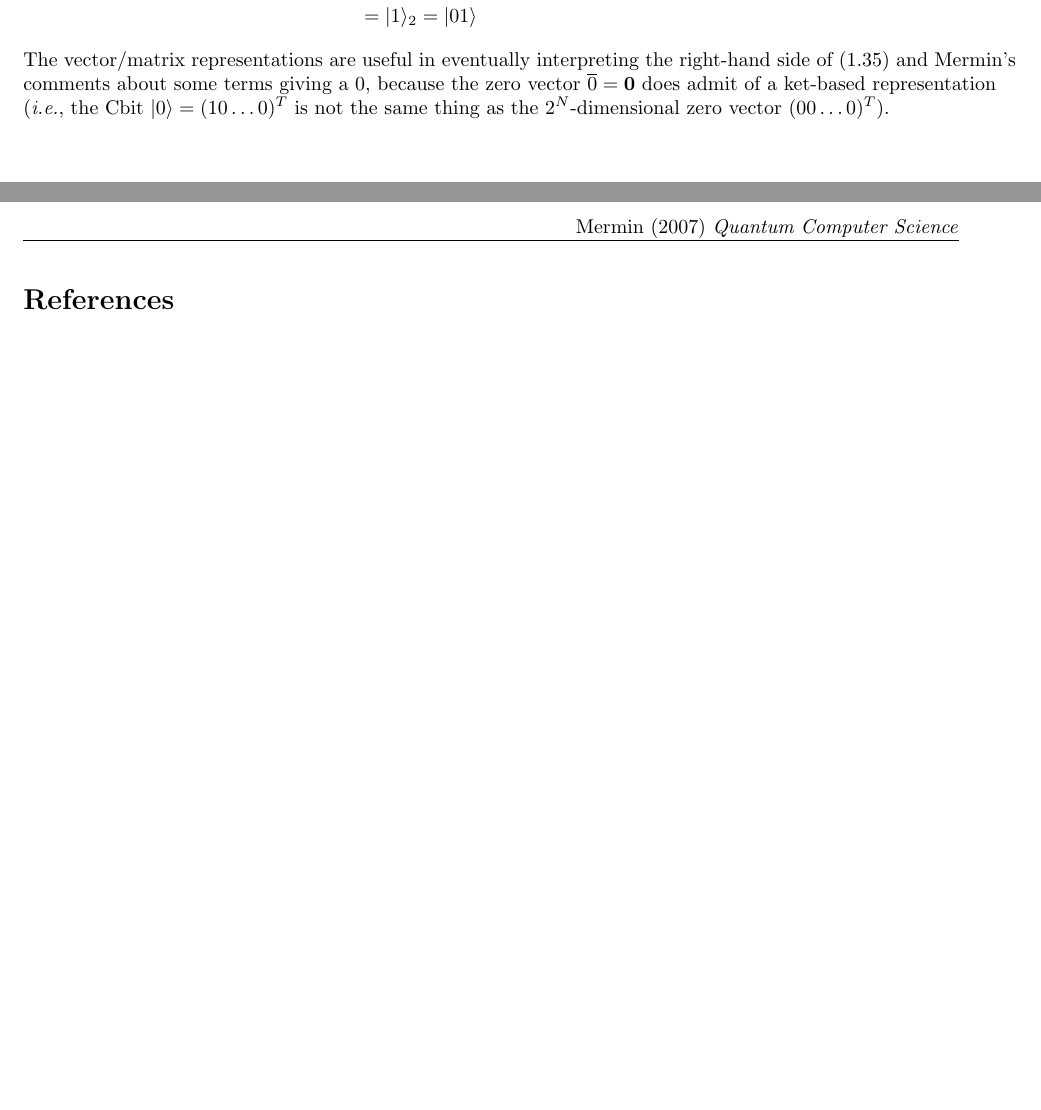
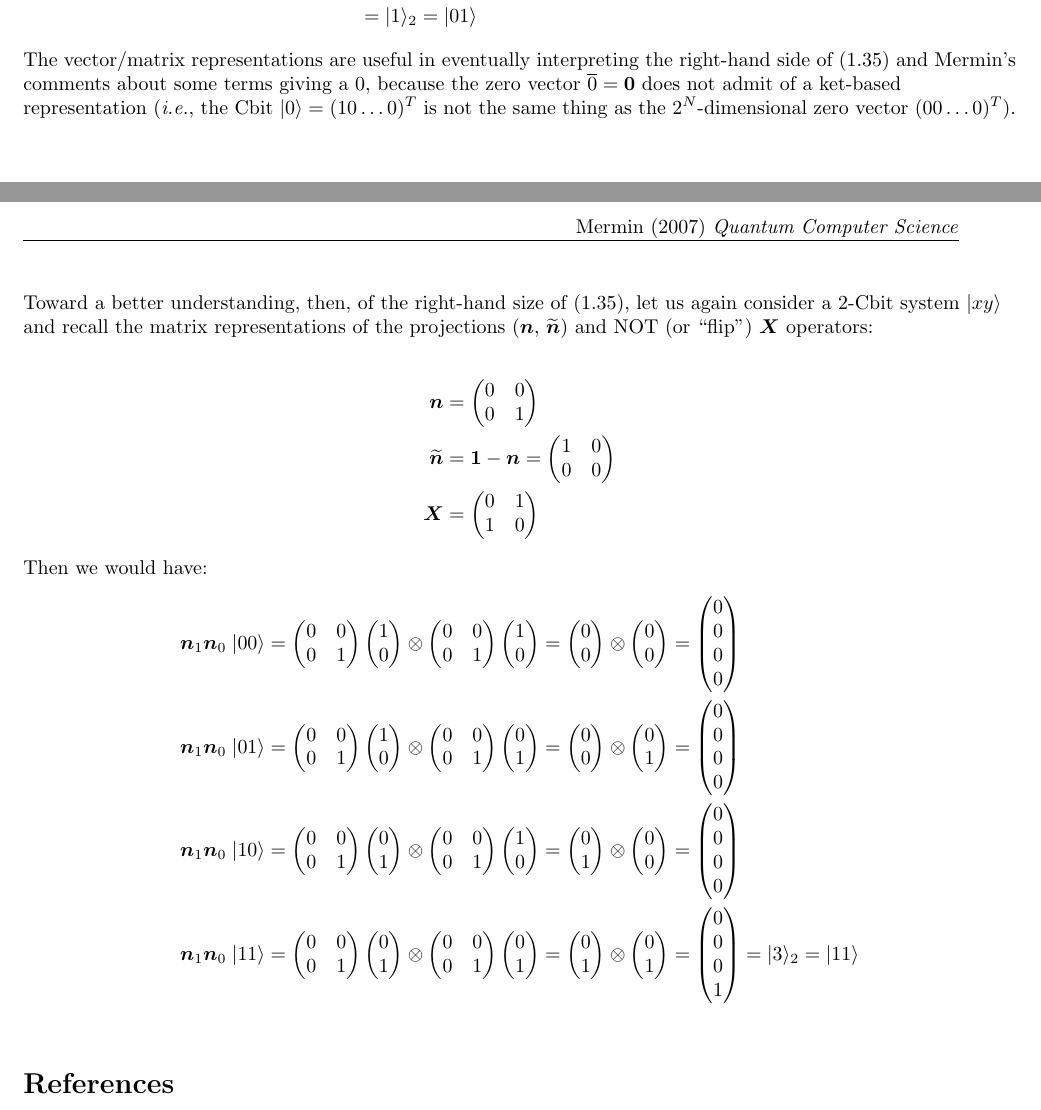
Before and after one commit to wdcraft01/Mermin-2007-QCS-Notes-Elaborations, a LaTeX document (main.tex): two parts of pages 1 and 2 of 2, joined at a grey line, cut so that both start at the same text, the shorter picture padded with empty space. Compiled offline with pdfLaTeX.

Commit message:
(n_i) (n_j) operating on the 2-Cbit system |xy>

```diff
--- a/main.tex
+++ b/main.tex
@@ -111,7 +111,63 @@ S_{01} |10\rangle
   &= |1\rangle_{2} = |01\rangle
 \end{align*}
 
-The vector/matrix representations are useful in eventually interpreting the right-hand side of (1.35) and Mermin's comments about some terms giving a 0, because the zero vector $\overline{0} = \bm{0}$ does admit of a ket-based representation (\textit{i.e.}, the Cbit $|0\rangle = (1 0 \ldots 0)^T$ is not the same thing as the $2^N$-dimensional zero vector $(0 0 \ldots 0)^T$).
+The vector/matrix representations are useful in eventually interpreting the right-hand side of (1.35) and Mermin's comments about some terms giving a 0, because the zero vector $\overline{0} = \bm{0}$ does not admit of a ket-based representation (\textit{i.e.}, the Cbit $|0\rangle = (1 0 \ldots 0)^T$ is not the same thing as the $2^N$-dimensional zero vector $(0 0 \ldots 0)^T$).
+
+\vspace{0.125in}
+
+Toward a better understanding, then, of the right-hand size of (1.35), let us again consider a 2-Cbit system $|xy\rangle$ and recall the matrix representations of the projections ($\bm{n}$, $\bm{\widetilde{n}}$) and NOT (or ``flip'') $\bm{X}$ operators:
+
+\begin{align*}
+\bm{n} &= \begin{pmatrix}0 & 0\\0 & 1\end{pmatrix}\\
+\bm{\widetilde{n}} &= \bm{1} - \bm{n} = \begin{pmatrix}1 & 0\\0 & 0\end{pmatrix}\\
+\bm{X} &= \begin{pmatrix}0 & 1\\1 & 0\end{pmatrix}
+\end{align*}
+
+Then we would have:
+\begin{align*}
+\bm{n}_1\bm{n}_0 \; |00\rangle
+  &= \begin{pmatrix}0 & 0\\0 & 1\end{pmatrix}
+     \begin{pmatrix}1\\0\end{pmatrix}
+     \otimes
+     \begin{pmatrix}0 & 0\\0 & 1\end{pmatrix}
+     \begin{pmatrix}1\\0\end{pmatrix}
+     = \begin{pmatrix}0\\0\end{pmatrix}
+     \otimes
+     \begin{pmatrix}0\\0\end{pmatrix}
+     = \begin{pmatrix}0\\0\\0\\0\end{pmatrix}\\
+\bm{n}_1\bm{n}_0 \; |01\rangle
+  &= \begin{pmatrix}0 & 0\\0 & 1\end{pmatrix}
+     \begin{pmatrix}1\\0\end{pmatrix}
+     \otimes
+     \begin{pmatrix}0 & 0\\0 & 1\end{pmatrix}
+     \begin{pmatrix}0\\1\end{pmatrix}
+     = \begin{pmatrix}0\\0\end{pmatrix}
+     \otimes
+     \begin{pmatrix}0\\1\end{pmatrix}
+     = \begin{pmatrix}0\\0\\0\\0\end{pmatrix}\\
+\bm{n}_1\bm{n}_0 \; |10\rangle
+  &= \begin{pmatrix}0 & 0\\0 & 1\end{pmatrix}
+     \begin{pmatrix}0\\1\end{pmatrix}
+     \otimes
+     \begin{pmatrix}0 & 0\\0 & 1\end{pmatrix}
+     \begin{pmatrix}1\\0\end{pmatrix}
+     = \begin{pmatrix}0\\1\end{pmatrix}
+     \otimes
+     \begin{pmatrix}0\\0\end{pmatrix}
+     = \begin{pmatrix}0\\0\\0\\0\end{pmatrix}\\
+\bm{n}_1\bm{n}_0 \; |11\rangle
+  &= \begin{pmatrix}0 & 0\\0 & 1\end{pmatrix}
+     \begin{pmatrix}0\\1\end{pmatrix}
+     \otimes
+     \begin{pmatrix}0 & 0\\0 & 1\end{pmatrix}
+     \begin{pmatrix}0\\1\end{pmatrix}
+     = \begin{pmatrix}0\\1\end{pmatrix}
+     \otimes
+     \begin{pmatrix}0\\1\end{pmatrix}
+     = \begin{pmatrix}0\\0\\0\\1\end{pmatrix}
+     = |3\rangle_{2} = |11\rangle\\
+\end{align*}
+
 
 % =============== %
 %  Bibliography   %
```
